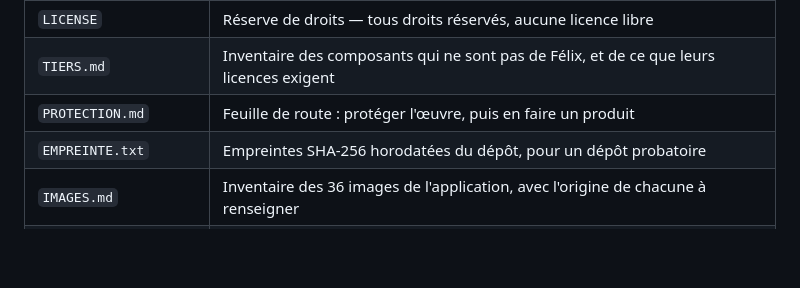
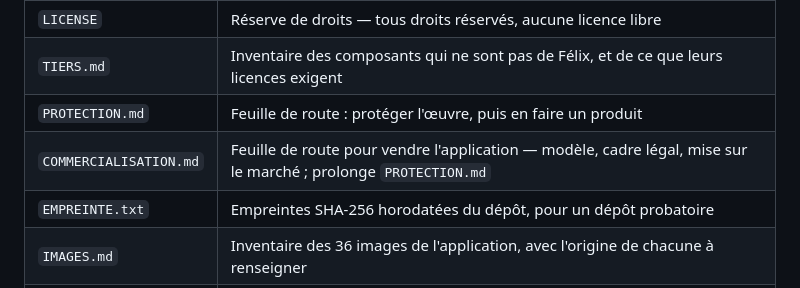
Before and after one commit to F3nnnX/Quizz_Maconnique, a Markdown page: CLAUDE.md, the part around the change. Rendered like a GitHub page; blank space fills up the shorter version.

```diff
--- a/CLAUDE.md
+++ b/CLAUDE.md
@@ -32,6 +32,7 @@ build : le dépôt contient le produit fini.
 | `LICENSE` | Réserve de droits — tous droits réservés, aucune licence libre |
 | `TIERS.md` | Inventaire des composants qui ne sont pas de Félix, et de ce que leurs licences exigent |
 | `PROTECTION.md` | Feuille de route : protéger l'œuvre, puis en faire un produit |
+| `COMMERCIALISATION.md` | Feuille de route pour vendre l'application — modèle, cadre légal, mise sur le marché ; prolonge `PROTECTION.md` |
 | `EMPREINTE.txt` | Empreintes SHA-256 horodatées du dépôt, pour un dépôt probatoire |
 | `IMAGES.md` | Inventaire des 36 images de l'application, avec l'origine de chacune à renseigner |
 | `ACCES.md` | L'idée retenue pour restreindre l'accès au site — **archivée, non engagée** |
```
Also changed, not shown: COMMERCIALISATION.md (added, +182 -0 lines), PROTECTION.md (+2 -1 lines).
